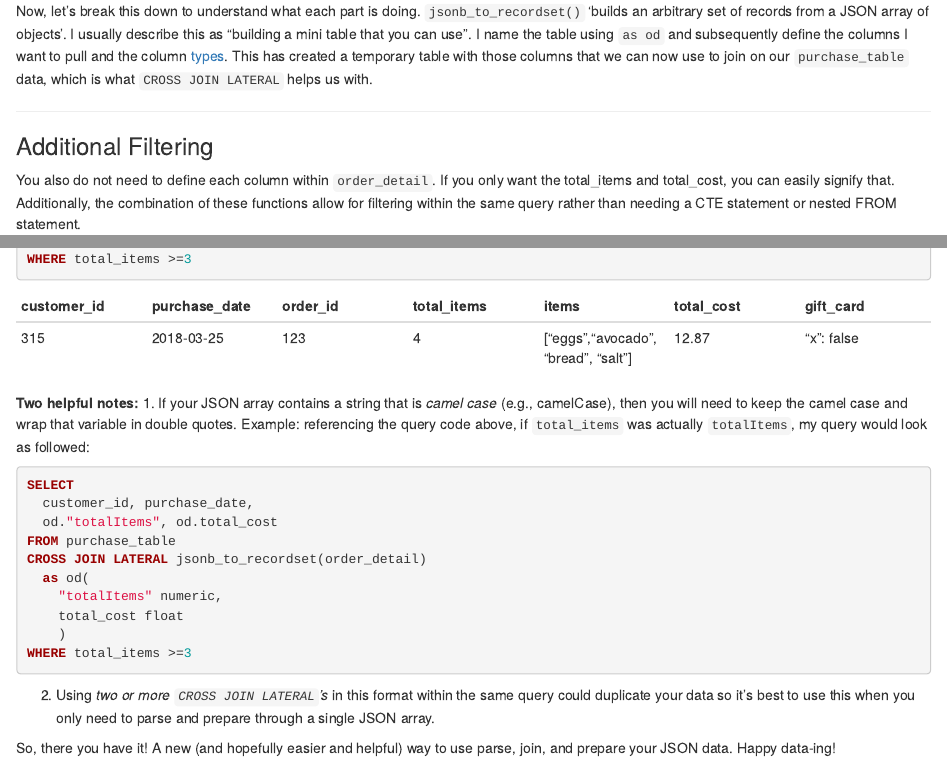
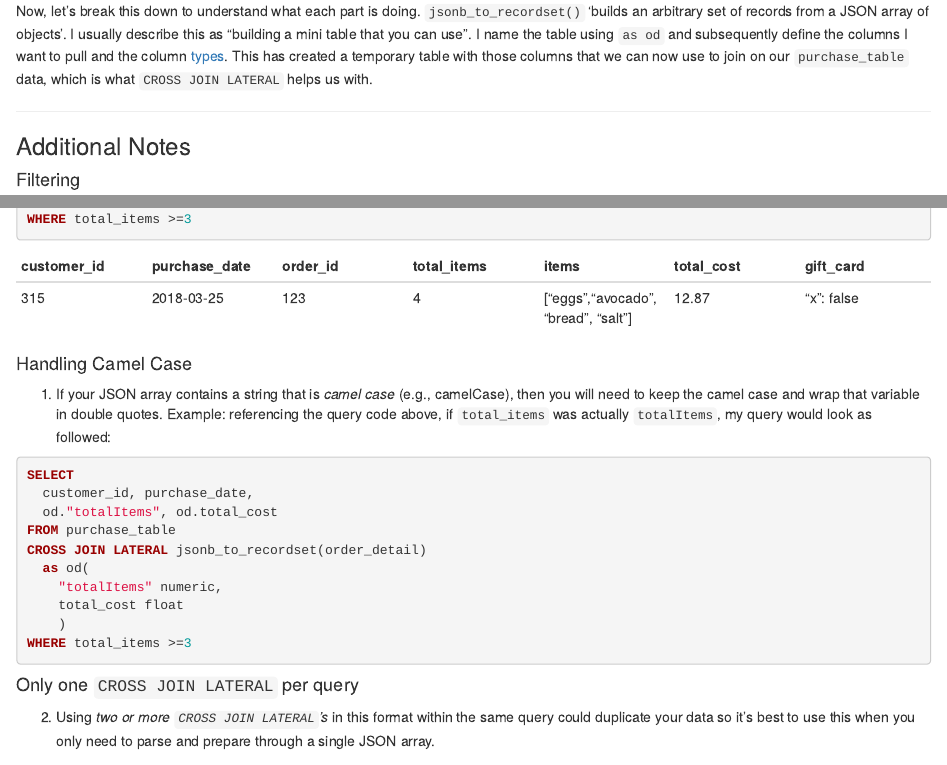
Before and after one commit to grantog/blogs, an R Markdown document (json-postgres-part1/using-cross-join-lateral-jsonb-to-recordset.Rmd): the page in a window 1100 px wide, from 2190 px down, and a second part further down, joined at a grey line. Rendered offline with R 4.5, knitr and Pandoc, with nearby package versions.

Commit message:
Update using-cross-join-lateral-jsonb-to-recordset.Rmd

````diff
--- a/json-postgres-part1/using-cross-join-lateral-jsonb-to-recordset.Rmd
+++ b/json-postgres-part1/using-cross-join-lateral-jsonb-to-recordset.Rmd
@@ -104,7 +104,8 @@ Now, let's break this down to understand what each part is doing.
 `jsonb_to_recordset()` 'builds an arbitrary set of records from a JSON array of objects'. I usually describe this as "building a mini table that you can use". I name the table using `as od` and subsequently define the columns I want to pull and the column [types](https://www.postgresql.org/docs/9.6/static/datatype.html). This has created a temporary table with those columns that we can now use to join on our `purchase_table` data, which is what `CROSS JOIN LATERAL` helps us with.
 
 ---
-### Additional Filtering
+### Additional Notes
+#### Filtering
 You also do not need to define each column within `order_detail`. If you only want the total_items and total_cost, you can easily signify that. Additionally, the combination of these functions allow for filtering within the same query rather than needing a CTE statement or nested FROM statement.
 
 If you wanted only orders that had 3 or more items and were only interested in `total_items` and `total_cost`, your query would look as so:
@@ -121,13 +122,12 @@ CROSS JOIN LATERAL jsonb_to_recordset(order_detail)
 WHERE total_items >=3
 ```
 
-
 customer_id | purchase_date | order_id | total_items | items | total_cost | gift_card
 --- | --- | --- | --- | --- | --- | ---
 315 | 2018-03-25 | 123 | 4 | ["eggs","avocado", "bread", "salt"] | 12.87 | "x": false
 
 
-**Two helpful notes:**
+#### Handling Camel Case
 1. If your JSON array contains a string that is *camel case* (e.g., camelCase), then you will need to keep the camel case and wrap that variable in double quotes. Example: referencing the query code above, if `total_items` was actually `totalItems`, my query would look as followed:
 ```SQL
 SELECT
@@ -141,7 +141,8 @@ CROSS JOIN LATERAL jsonb_to_recordset(order_detail)
     )
 WHERE total_items >=3
 ```
-
+#### Only one `CROSS JOIN LATERAL` per query
 2. Using *two or more `CROSS JOIN LATERAL`'s* in this format within the same query could duplicate your data so it's best to use this when you only need to parse and prepare through a single JSON array.
 
+
 So, there you have it! A new (and hopefully easier and helpful) way to use parse, join, and prepare your JSON data. Happy data-ing!
````
